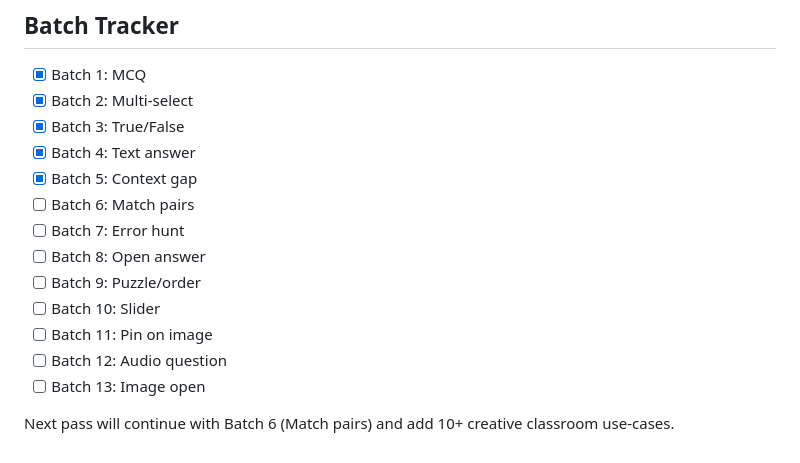
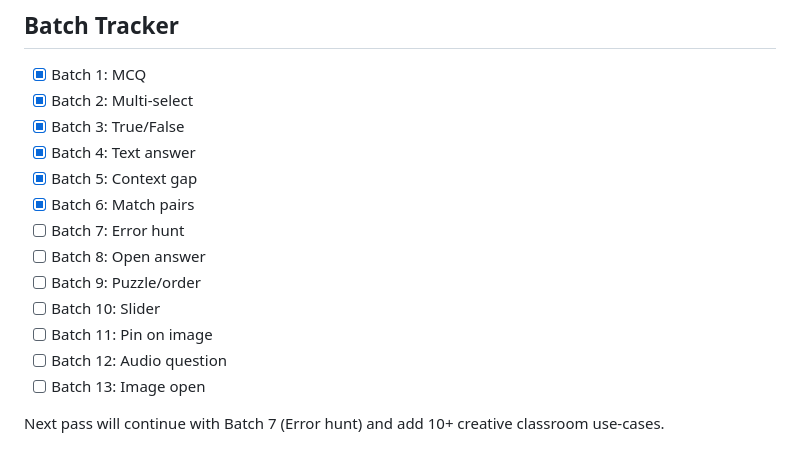
Before and after one commit to audiophrases/pinplay, a Markdown page: TEACHER_GUIDE_BATCHES.md, the part around one of its changes. GitHub-like rendering.

Commit message:
Add Batch 6 match-pairs with 12 creative teacher use-cases

```diff
--- a/TEACHER_GUIDE_BATCHES.md
+++ b/TEACHER_GUIDE_BATCHES.md
@@ -350,7 +414,7 @@ How to read this section:
 - [x] Batch 3: True/False
 - [x] Batch 4: Text answer
 - [x] Batch 5: Context gap
-- [ ] Batch 6: Match pairs
+- [x] Batch 6: Match pairs
 - [ ] Batch 7: Error hunt
 - [ ] Batch 8: Open answer
 - [ ] Batch 9: Puzzle/order
@@ -359,4 +423,4 @@ How to read this section:
 - [ ] Batch 12: Audio question
 - [ ] Batch 13: Image open
 
-Next pass will continue with Batch 6 (Match pairs) and add 10+ creative classroom use-cases.
+Next pass will continue with Batch 7 (Error hunt) and add 10+ creative classroom use-cases.
```
Also changed, not shown: other parts of TEACHER_GUIDE_BATCHES.md (+64 -0 lines).
